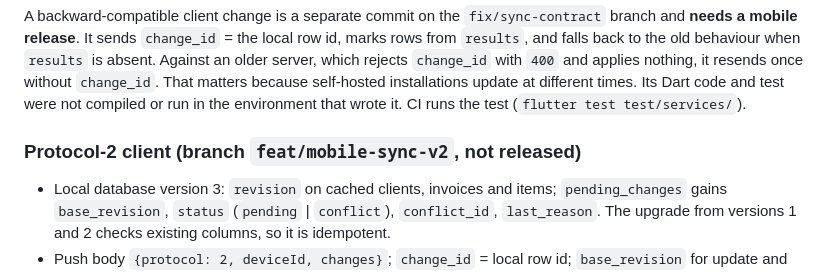
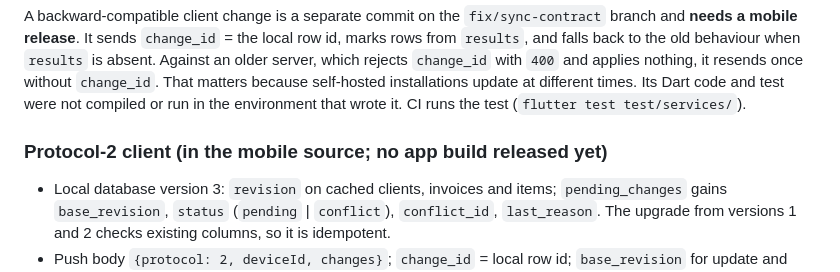
Before and after one commit to seifosmaan53/invoiceme, a Markdown page: docs/SYNC-CONTRACT.md, the part around the change. Rendered like a GitHub page.

Commit message:
docs(sync): the protocol-2 client is in the mobile source, not yet in a released app

```diff
--- a/docs/SYNC-CONTRACT.md
+++ b/docs/SYNC-CONTRACT.md
@@ -441,7 +441,7 @@ rejects `change_id` with `400` and applies nothing, it resends once without
 different times. Its Dart code and test were not compiled or run in the
 environment that wrote it. CI runs the test (`flutter test test/services/`).
 
-### Protocol-2 client (branch `feat/mobile-sync-v2`, not released)
+### Protocol-2 client (in the mobile source; no app build released yet)
 
 - Local database version 3: `revision` on cached clients, invoices and
   items; `pending_changes` gains `base_revision`, `status`
```
